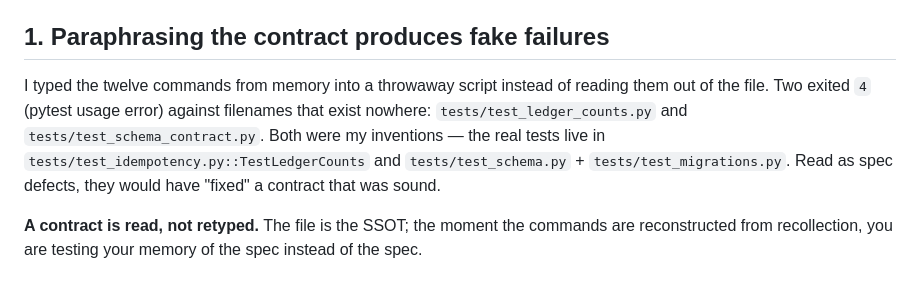
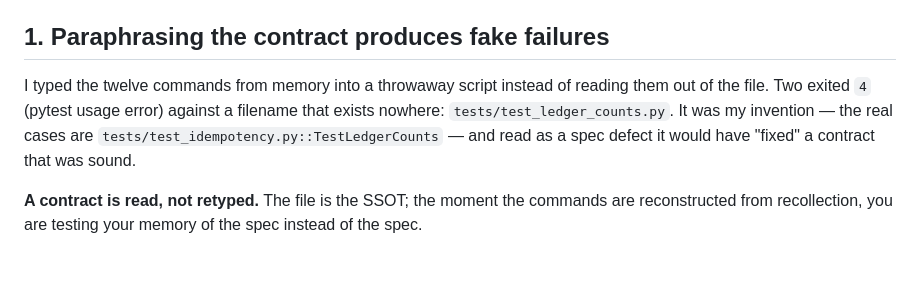
Before and after one commit to mlorentedev/garsync, a Markdown page: docs/lessons/lesson-034-a-passing-verification-command-can-still-prove-nothing.md, the part around the change. GitHub-like rendering.

Commit message:
docs(lessons): name the one invented filename, not two

```diff
--- a/docs/lessons/lesson-034-a-passing-verification-command-can-still-prove-nothing.md
+++ b/docs/lessons/lesson-034-a-passing-verification-command-can-still-prove-nothing.md
@@ -16,10 +16,10 @@ defects, only one of which was in the code.
 ## 1. Paraphrasing the contract produces fake failures
 
 I typed the twelve commands from memory into a throwaway script instead of reading them out of the
-file. Two exited `4` (pytest usage error) against filenames that exist nowhere:
-`tests/test_ledger_counts.py` and `tests/test_schema_contract.py`. Both were my inventions — the real
-tests live in `tests/test_idempotency.py::TestLedgerCounts` and `tests/test_schema.py` +
-`tests/test_migrations.py`. Read as spec defects, they would have "fixed" a contract that was sound.
+file. Two exited `4` (pytest usage error) against a filename that exists nowhere:
+`tests/test_ledger_counts.py`. It was my invention — the real cases are
+`tests/test_idempotency.py::TestLedgerCounts` — and read as a spec defect it would have "fixed" a
+contract that was sound.
 
 **A contract is read, not retyped.** The file is the SSOT; the moment the commands are reconstructed
 from recollection, you are testing your memory of the spec instead of the spec.
```
